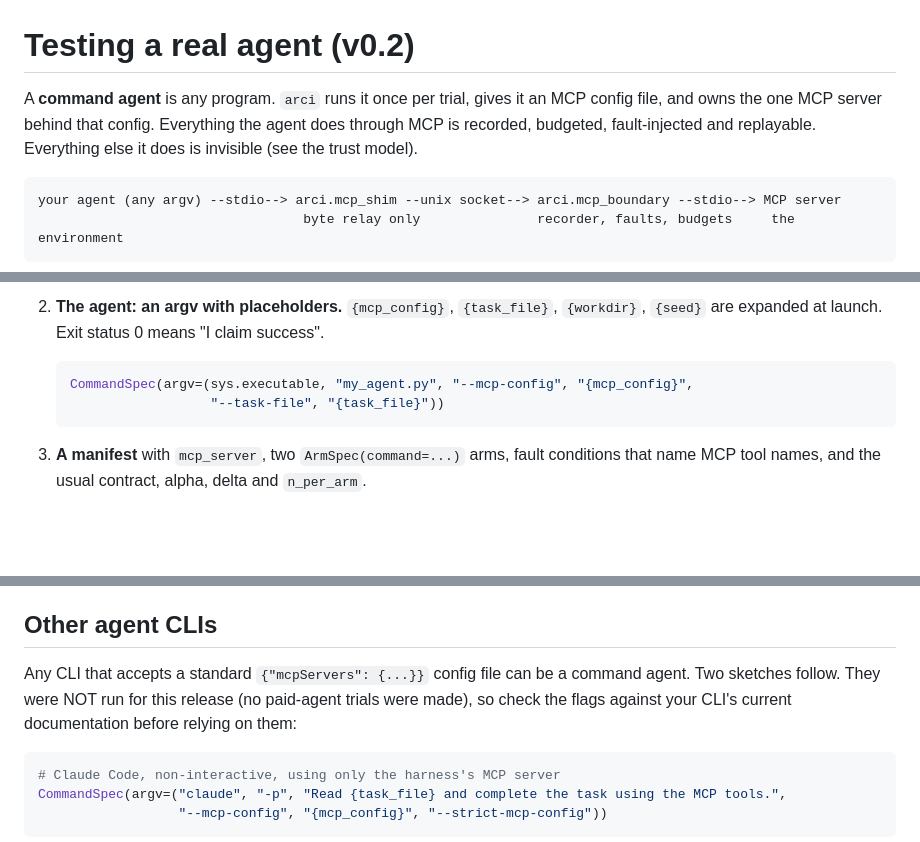
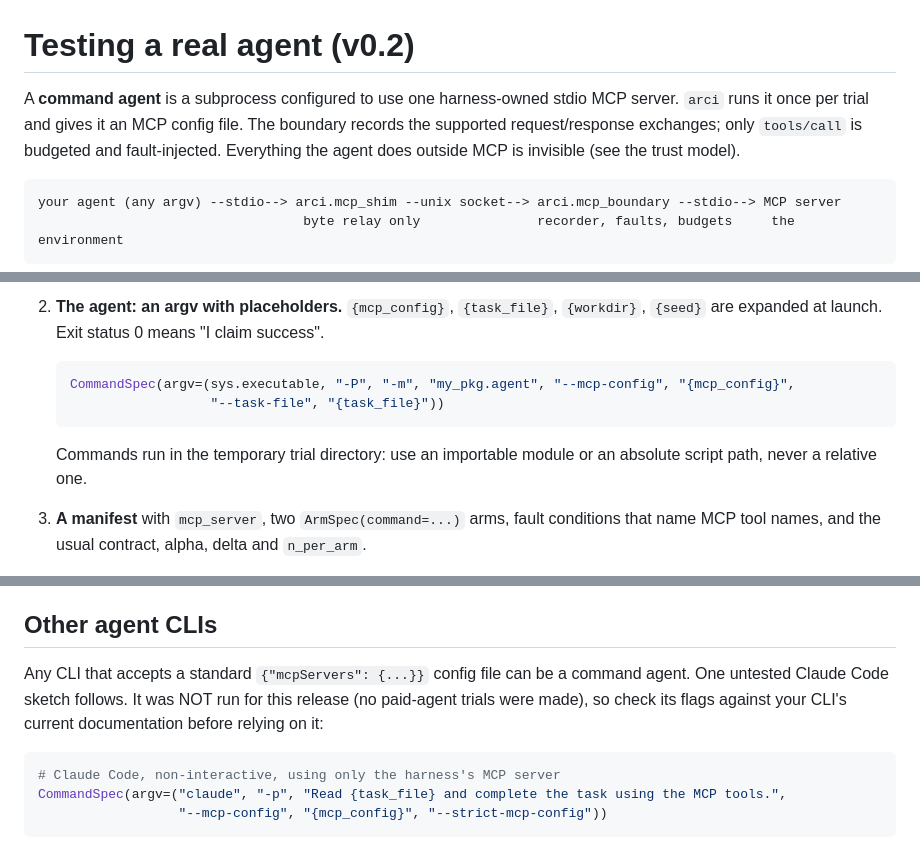
Before and after one commit to ajaysurya1221/agent-reliability-ci, a Markdown page: docs/REAL_AGENTS.md, 3 parts joined by grey strips. Rendered like a GitHub page; blank space fills up the shorter version.

Commit message:
docs: corrections from the v0.2 review
Co-Authored-By: Claude Fable 5.1 <noreply@anthropic.com>

````diff
--- a/docs/REAL_AGENTS.md
+++ b/docs/REAL_AGENTS.md
@@ -1,8 +1,9 @@
 # Testing a real agent (v0.2)
 
-A **command agent** is any program. `arci` runs it once per trial, gives it an MCP config file, and
-owns the one MCP server behind that config. Everything the agent does through MCP is recorded,
-budgeted, fault-injected and replayable. Everything else it does is invisible (see the trust model).
+A **command agent** is a subprocess configured to use one harness-owned stdio MCP server. `arci`
+runs it once per trial and gives it an MCP config file. The boundary records the supported
+request/response exchanges; only `tools/call` is budgeted and fault-injected. Everything the agent
+does outside MCP is invisible (see the trust model).
 
 ```text
 your agent (any argv) --stdio--> arci.mcp_shim --unix socket--> arci.mcp_boundary --stdio--> MCP server
@@ -30,9 +31,12 @@ your agent (any argv) --stdio--> arci.mcp_shim --unix socket--> arci.mcp_boundar
    expanded at launch. Exit status 0 means "I claim success".
 
    ```python
-   CommandSpec(argv=(sys.executable, "my_agent.py", "--mcp-config", "{mcp_config}",
+   CommandSpec(argv=(sys.executable, "-P", "-m", "my_pkg.agent", "--mcp-config", "{mcp_config}",
                      "--task-file", "{task_file}"))
    ```
+
+   Commands run in the temporary trial directory: use an importable module or an absolute script
+   path, never a relative one.
 
 3. **A manifest** with `mcp_server`, two `ArmSpec(command=...)` arms, fault conditions that name MCP
    tool names, and the usual contract, alpha, delta and `n_per_arm`.
@@ -55,9 +59,9 @@ model, N=30.
 
 ## Other agent CLIs
 
-Any CLI that accepts a standard `{"mcpServers": {...}}` config file can be a command agent. Two
-sketches follow. They were NOT run for this release (no paid-agent trials were made), so check the
-flags against your CLI's current documentation before relying on them:
+Any CLI that accepts a standard `{"mcpServers": {...}}` config file can be a command agent. One
+untested Claude Code sketch follows. It was NOT run for this release (no paid-agent trials were
+made), so check its flags against your CLI's current documentation before relying on it:
 
 ```python
 # Claude Code, non-interactive, using only the harness's MCP server
````
Also changed, not shown: CHANGELOG.md (+1 -1 lines), README.md (+6 -5 lines).
